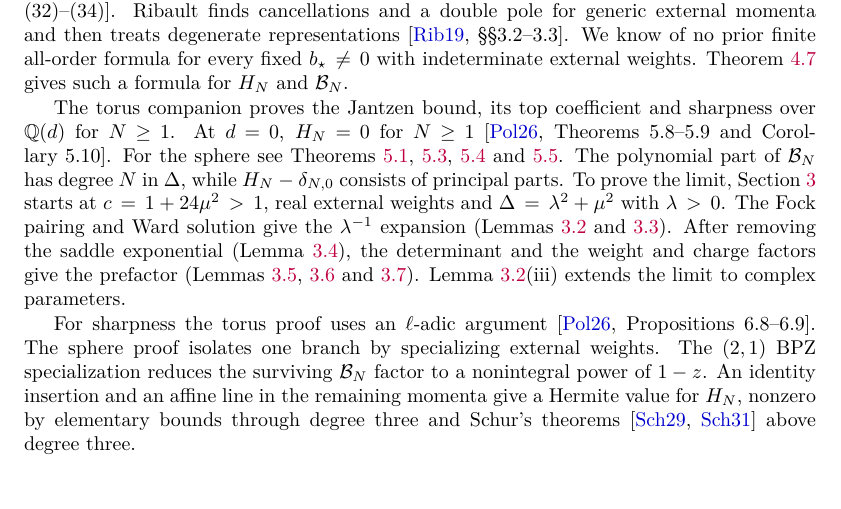
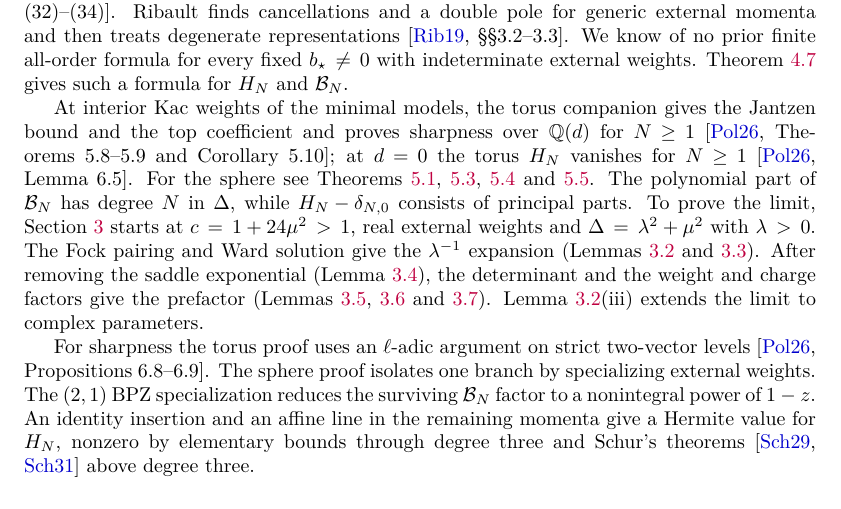
Before and after one commit to skypher/virasoro, a LaTeX paper (sphere/paper.tex): part of page 2 of 25, cut so that both start at the same text. Compiled offline with pdfLaTeX.

Commit message:
Sphere paper: Jander review round 10 companion-citation fixes
The torus results are stated at interior Kac weights of the minimal models;
H_N = 0 at d = 0 cited to torus Lemma 6.5, which states it (Corollary 5.10
only uses it); the l-adic argument 'on strict two-vector levels'. All other
companion locators and the shared notation passed. 25 pages.

Co-Authored-By: Claude Opus 5.5 <noreply@anthropic.com>

```diff
--- a/sphere/paper.tex
+++ b/sphere/paper.tex
@@ -189,9 +189,10 @@ We know of no prior finite all-order formula for every fixed
 \(b_\star\ne0\) with indeterminate external weights.
 Theorem~\ref{thm:confluence} gives such a formula for \(H_N\) and \(\mathcal B_N\).
 
-The torus companion proves the Jantzen bound, its top coefficient and
-sharpness over \(\mathbb Q(d)\) for \(N\geq1\). At \(d=0\), \(H_N=0\) for \(N\geq1\)
-\cite[Theorems~5.8--5.9 and Corollary~5.10]{PolzerTorus2026}.
+At interior Kac weights of the minimal models, the torus companion gives the
+Jantzen bound and the top coefficient and proves sharpness over \(\mathbb Q(d)\)
+for \(N\geq1\)~\cite[Theorems~5.8--5.9 and Corollary~5.10]{PolzerTorus2026}; at
+\(d=0\) the torus \(H_N\) vanishes for \(N\geq1\)~\cite[Lemma~6.5]{PolzerTorus2026}.
 For the sphere see Theorems~\ref{thm:jantzen-bound}, \ref{thm:top-layer},
 \ref{thm:sharp-B} and~\ref{thm:sharp-H}. The polynomial part of \(\mathcal B_N\)
 has degree \(N\) in \(\Delta\), while \(H_N-\delta_{N,0}\) consists of principal
@@ -205,7 +206,7 @@ determinant and the weight and charge factors give the prefactor
 Lemma~\ref{lem:fock-verma}(iii) extends the limit to complex parameters.
 
 For sharpness the torus proof uses an \(\ell\)-adic
-argument~\cite[Propositions~6.8--6.9]{PolzerTorus2026}. The sphere proof
+argument on strict two-vector levels~\cite[Propositions~6.8--6.9]{PolzerTorus2026}. The sphere proof
 isolates one branch by specializing external weights. The \((2,1)\) BPZ
 specialization reduces the surviving \(\mathcal B_N\) factor to a
 nonintegral power of \(1-z\). An identity insertion and an affine line
```
Also changed, not shown: sphere/paper.pdf.
